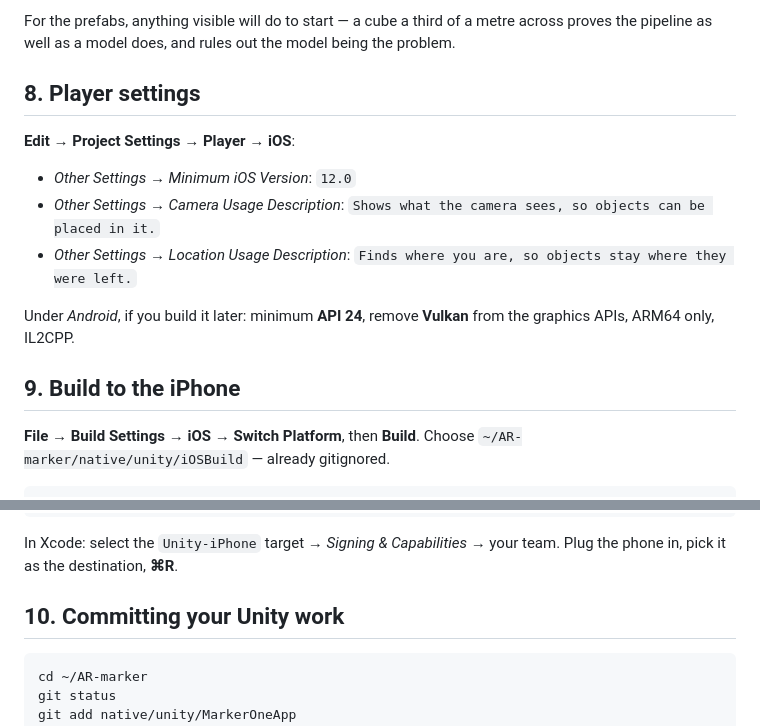
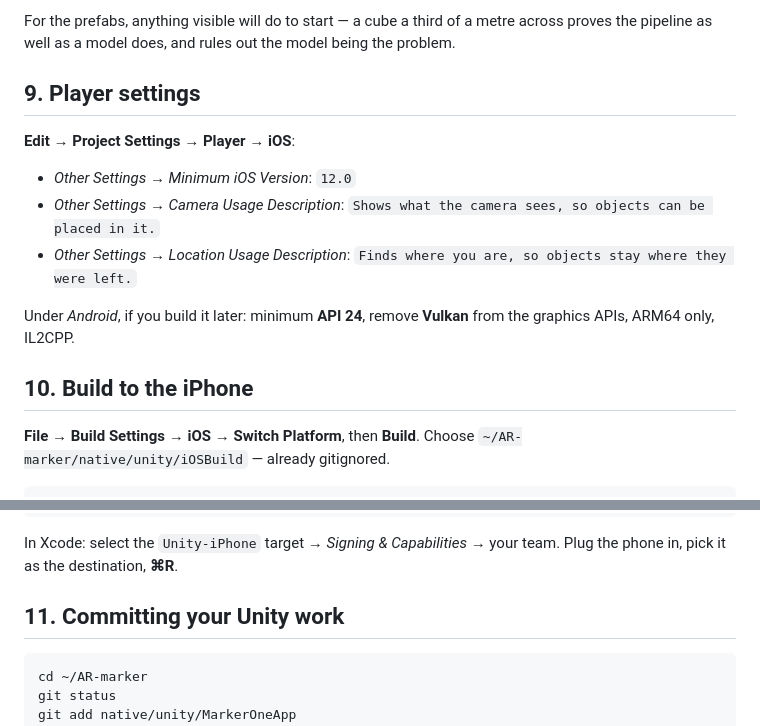
Before and after one commit to LiorShur/AR-marker, a Markdown page: native/WALKTHROUGH.md, 2 parts joined by grey strips. Drawn GitHub-style.

````diff
--- a/native/WALKTHROUGH.md
+++ b/native/WALKTHROUGH.md
@@ -144,7 +178,7 @@ For the prefabs, anything visible will do to start — a cube a third of a metre
 across proves the pipeline as well as a model does, and rules out the model
 being the problem.
 
-## 8. Player settings
+## 9. Player settings
 
 **Edit → Project Settings → Player → iOS**:
 
@@ -157,7 +191,7 @@ being the problem.
 Under *Android*, if you build it later: minimum **API 24**, remove **Vulkan**
 from the graphics APIs, ARM64 only, IL2CPP.
 
-## 9. Build to the iPhone
+## 10. Build to the iPhone
 
 **File → Build Settings → iOS → Switch Platform**, then **Build**. Choose
 `~/AR-marker/native/unity/iOSBuild` — already gitignored.
@@ -181,7 +215,7 @@ pod install
 In Xcode: select the `Unity-iPhone` target → *Signing & Capabilities* → your
 team. Plug the phone in, pick it as the destination, **⌘R**.
 
-## 10. Committing your Unity work
+## 11. Committing your Unity work
 
 ```bash
 cd ~/AR-marker
````
Also changed, not shown: other parts of native/WALKTHROUGH.md (+39 -5 lines).
